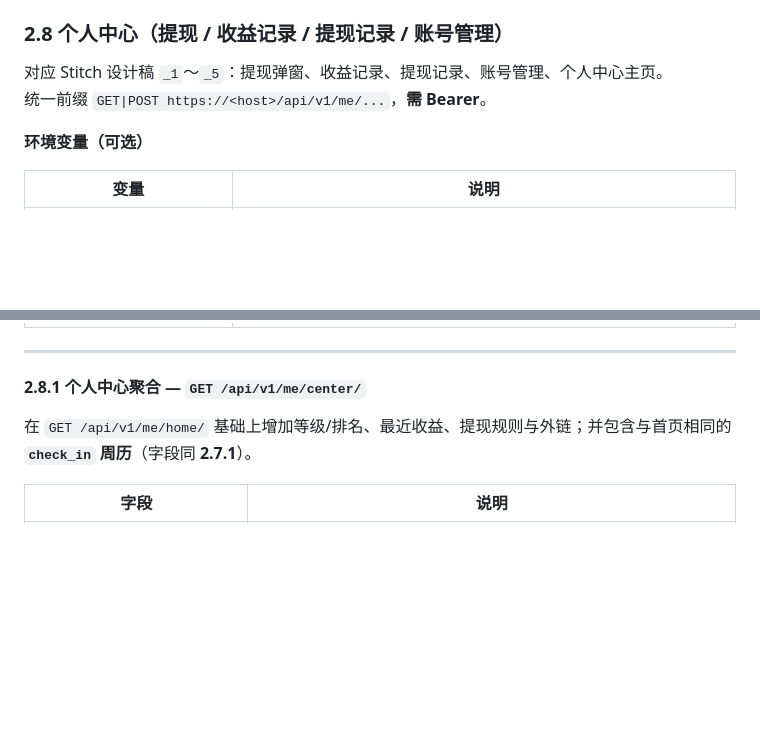
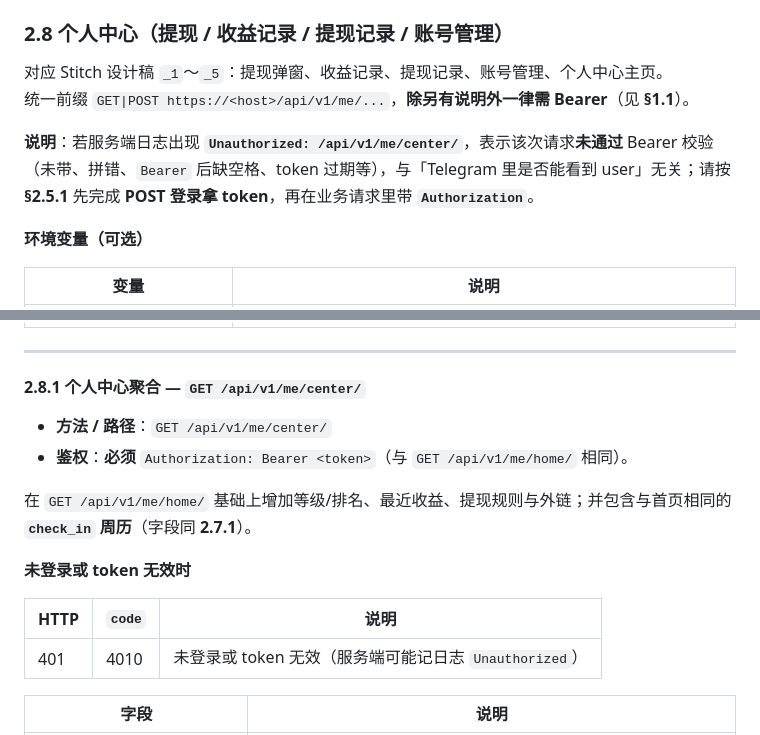
Before and after one commit to dongjiang231017-sketch/taskhub_test, a Markdown page: my_project/docs/taskhub_api.md, 2 parts joined by grey strips. GitHub-like rendering; blank space fills up the shorter version.

```diff
--- a/my_project/docs/taskhub_api.md
+++ b/my_project/docs/taskhub_api.md
@@ -288,7 +315,9 @@ curl -sS -X POST -H "Authorization: Bearer <token>" \
 ### 2.8 个人中心（提现 / 收益记录 / 提现记录 / 账号管理）
 
 对应 Stitch 设计稿 `_1`～`_5`：提现弹窗、收益记录、提现记录、账号管理、个人中心主页。
-统一前缀 `GET|POST https://<host>/api/v1/me/...`，**需 Bearer**。
+统一前缀 `GET|POST https://<host>/api/v1/me/...`，**除另有说明外一律需 Bearer**（见 **§1.1**）。
+
+**说明**：若服务端日志出现 **`Unauthorized: /api/v1/me/center/`**，表示该次请求**未通过** Bearer 校验（未带、拼错、`Bearer` 后缺空格、token 过期等），与「Telegram 里是否能看到 user」无关；请按 **§2.5.1** 先完成 **POST 登录拿 token**，再在业务请求里带 **`Authorization`**。
 
 **环境变量（可选）**
 
@@ -302,7 +331,16 @@ curl -sS -X POST -H "Authorization: Bearer <token>" \
 
 #### 2.8.1 个人中心聚合 — `GET /api/v1/me/center/`
 
+- **方法 / 路径**：`GET /api/v1/me/center/`
+- **鉴权**：**必须** `Authorization: Bearer <token>`（与 `GET /api/v1/me/home/` 相同）。
+
 在 `GET /api/v1/me/home/` 基础上增加等级/排名、最近收益、提现规则与外链；并包含与首页相同的 **`check_in` 周历**（字段同 **2.7.1**）。
+
+**未登录或 token 无效时**
+
+| HTTP | `code` | 说明 |
+| --- | --- | --- |
+| 401 | 4010 | 未登录或 token 无效（服务端可能记日志 `Unauthorized`） |
 
 | 字段 | 说明 |
 | --- | --- |
```
Also changed, not shown: other parts of my_project/docs/taskhub_api.md (+27 -0 lines).
